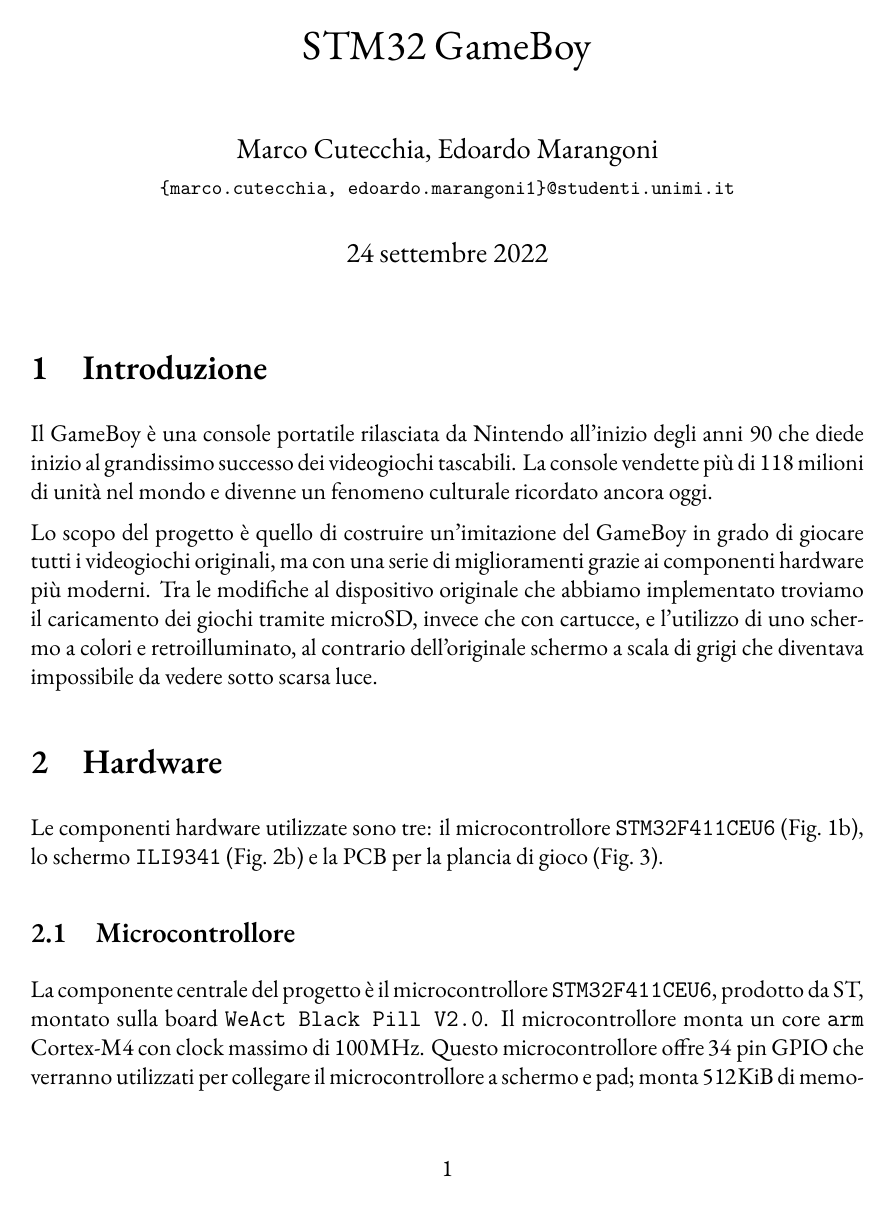
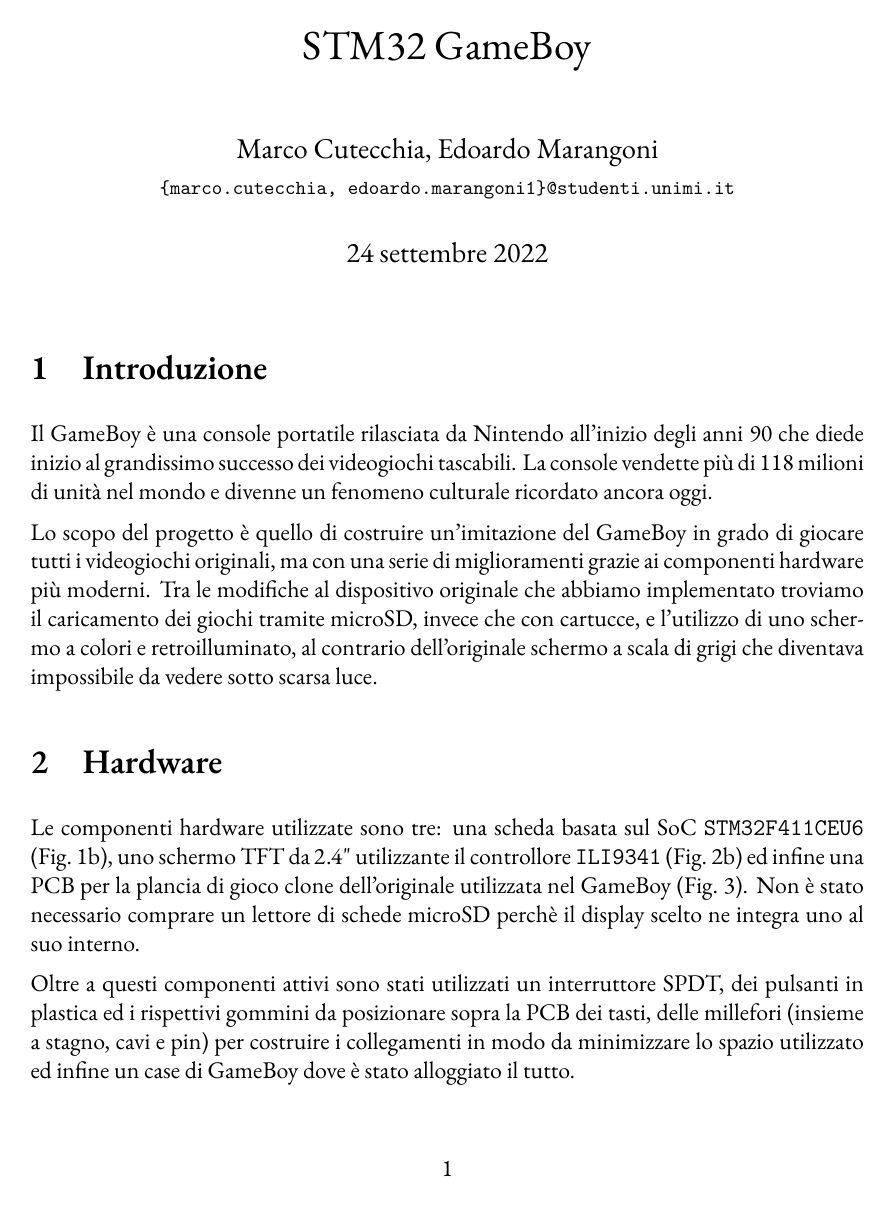
Before and after one commit to mrkct/stm32-gameboy, a LaTeX document (Docs/Report/report.tex): page 1 of 6. Compiled offline with XeLaTeX.

Commit message:
leggere correzioni al report

```diff
--- a/Docs/Report/report.tex
+++ b/Docs/Report/report.tex
@@ -44,12 +44,19 @@
 diventava impossibile da vedere sotto scarsa luce.
 
 \section{Hardware}
-Le componenti hardware utilizzate sono tre: il microcontrollore
-\texttt{STM32F411CEU6} (\cref{fig:weact_blackpill}), lo schermo \texttt{ILI9341}
-(\cref{fig:ili9341}) e la PCB per la plancia di gioco
-(\cref{fig:pcb}).
+Le componenti hardware utilizzate sono tre: una scheda basata sul
+SoC \texttt{STM32F411CEU6} (\cref{fig:weact_blackpill}),
+uno schermo TFT da $2.4"$ utilizzante il controllore \texttt{ILI9341}
+(\cref{fig:ili9341}) ed infine una PCB per la plancia di gioco clone
+dell'originale utilizzata nel GameBoy (\cref{fig:pcb}).
+Non è stato necessario comprare un lettore di schede microSD perchè il
+display scelto ne integra uno al suo interno.
+
+Oltre a questi componenti attivi sono stati utilizzati un interruttore SPDT,
+dei pulsanti in plastica ed i rispettivi gommini da posizionare sopra la PCB
+dei tasti, delle millefori (insieme a stagno, cavi e pin) per costruire i
+collegamenti in modo da minimizzare lo spazio utilizzato ed infine un case di
+GameBoy dove è stato alloggiato il tutto.
 
 \subsection{Microcontrollore}
 La componente centrale del progetto è il microcontrollore
-\texttt{STM32F411CEU6}, prodotto da ST, montato sulla board \texttt{WeAct Black
-	Pill V2.0}. Il microcontrollore monta un core \texttt{arm} Cortex-M4 con clock
```
Also changed, not shown: Docs/Report/report.tex (11 more changed lines).
